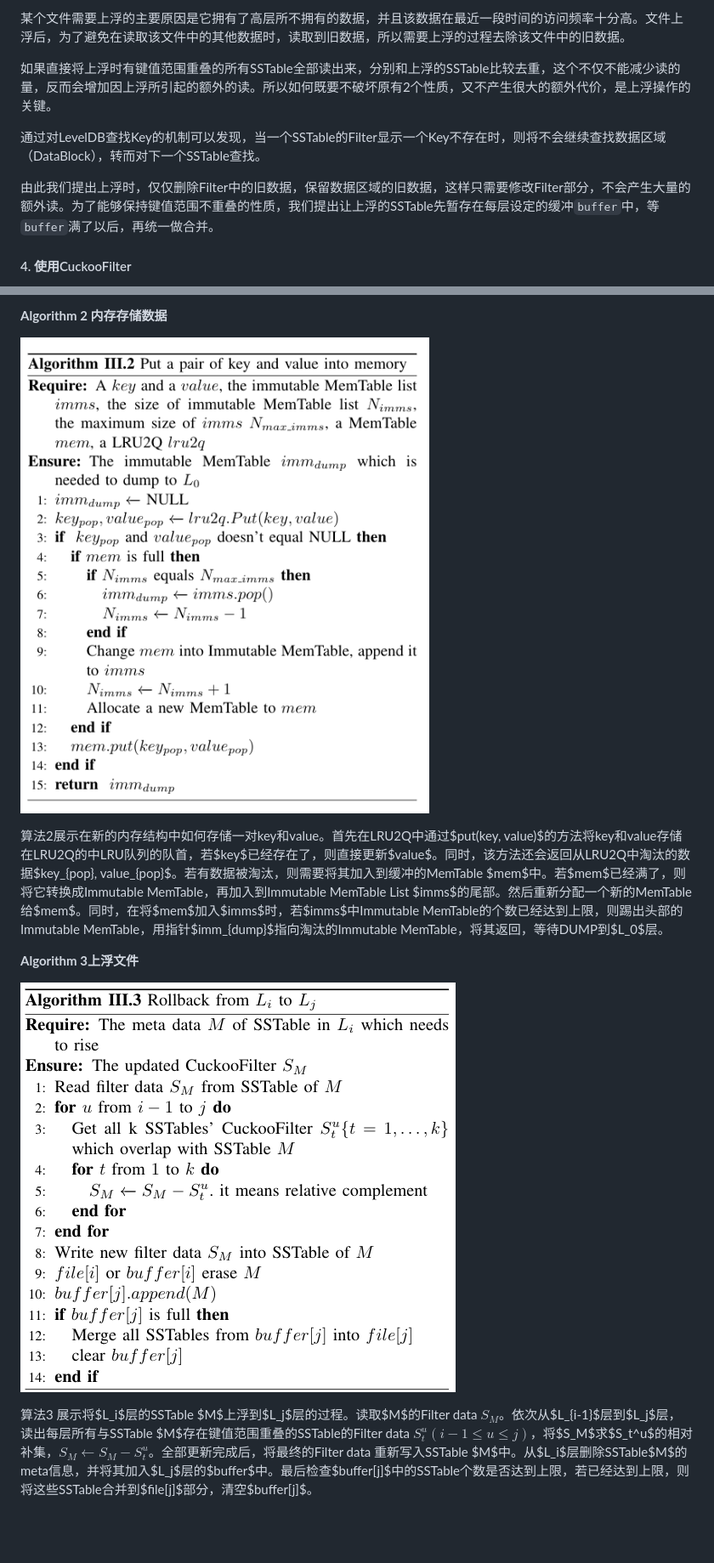
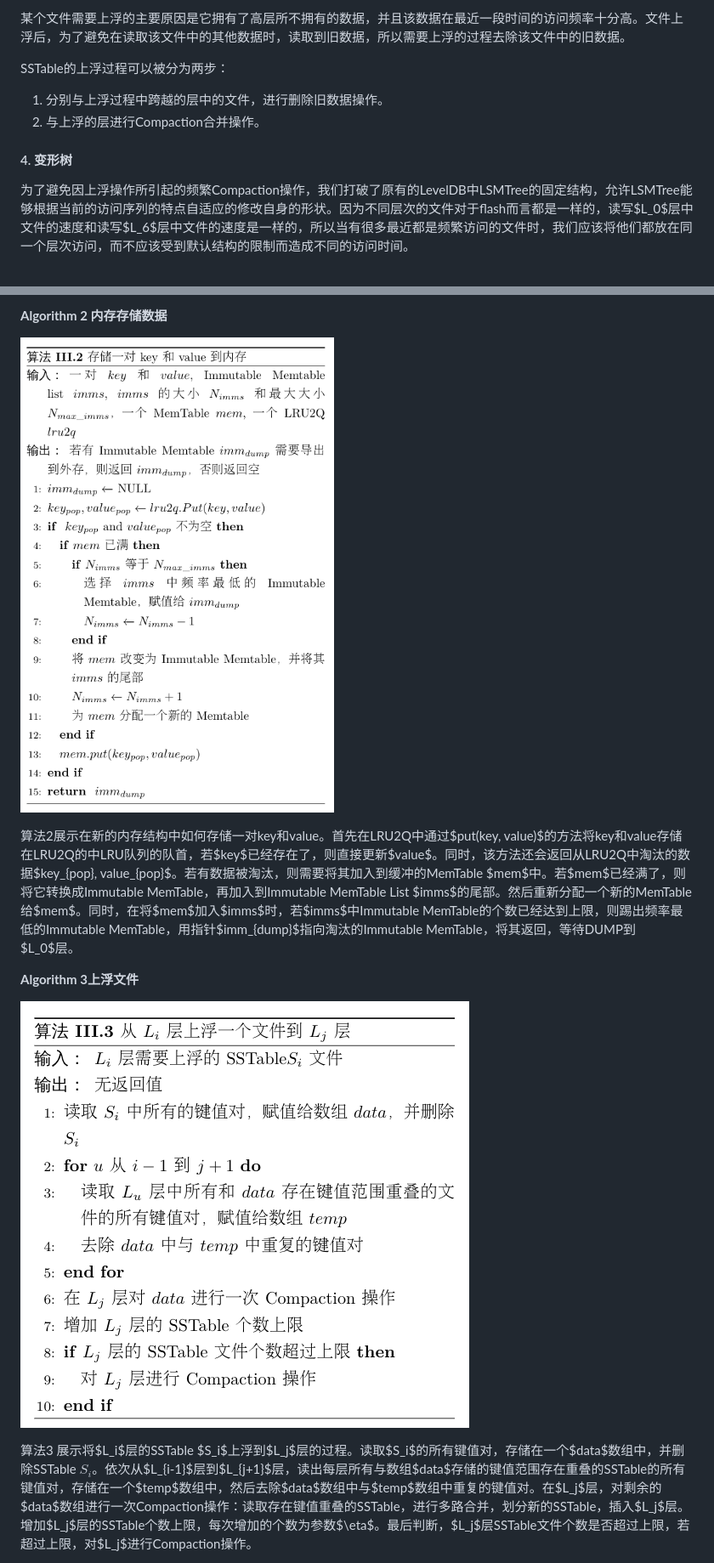
Before and after one commit to luffy06/BiLSMTree, a Markdown page: doc/idea.md, 2 parts joined by grey strips. Shown: that part at 85% size. Rendered like a GitHub page; pictures changed too: doc/pic/algo2.png, doc/pic/algo3.png; blank space fills up the shorter version.

```diff
--- a/doc/idea.md
+++ b/doc/idea.md
@@ -97,11 +95,12 @@ $$
 
 某个文件需要上浮的主要原因是它拥有了高层所不拥有的数据，并且该数据在最近一段时间的访问频率十分高。文件上浮后，为了避免在读取该文件中的其他数据时，读取到旧数据，所以需要上浮的过程去除该文件中的旧数据。
 
-如果直接将上浮时有键值范围重叠的所有SSTable全部读出来，分别和上浮的SSTable比较去重，这个不仅不能减少读的量，反而会增加因上浮所引起的额外的读。所以如何既要不破坏原有2个性质，又不产生很大的额外代价，是上浮操作的关键。
+SSTable的上浮过程可以被分为两步：
 
-通过对LevelDB查找Key的机制可以发现，当一个SSTable的Filter显示一个Key不存在时，则将不会继续查找数据区域（DataBlock），转而对下一个SSTable查找。
+1. 分别与上浮过程中跨越的层中的文件，进行删除旧数据操作。
+2. 与上浮的层进行Compaction合并操作。
 
-由此我们提出上浮时，仅仅删除Filter中的旧数据，保留数据区域的旧数据，这样只需要修改Filter部分，不会产生大量的额外读。为了能够保持键值范围不重叠的性质，我们提出让上浮的SSTable先暂存在每层设定的缓冲`buffer`中，等`buffer`满了以后，再统一做合并。
+#### 4. 变形树
 
-#### 4. 使用CuckooFilter
+为了避免因上浮操作所引起的频繁Compaction操作，我们打破了原有的LevelDB中LSMTree的固定结构，允许LSMTree能够根据当前的访问序列的特点自适应的修改自身的形状。因为不同层次的文件对于flash而言都是一样的，读写$L_0$层中文件的速度和读写$L_6$层中文件的速度是一样的，所以当有很多最近都是频繁访问的文件时，我们应该将他们都放在同一个层次访问，而不应该受到默认结构的限制而造成不同的访问时间。
 
@@ -147,11 +146,11 @@ $$
 
 ![algo2](pic/algo2.png)
 
-算法2展示在新的内存结构中如何存储一对key和value。首先在LRU2Q中通过$put(key, value)$的方法将key和value存储在LRU2Q的中LRU队列的队首，若$key$已经存在了，则直接更新$value$。同时，该方法还会返回从LRU2Q中淘汰的数据$key_{pop}, value_{pop}$。若有数据被淘汰，则需要将其加入到缓冲的MemTable $mem$中。若$mem$已经满了，则将它转换成Immutable MemTable，再加入到Immutable MemTable List $imms$的尾部。然后重新分配一个新的MemTable给$mem$。同时，在将$mem$加入$imms$时，若$imms$中Immutable MemTable的个数已经达到上限，则踢出头部的Immutable MemTable，用指针$imm_{dump}$指向淘汰的Immutable MemTable，将其返回，等待DUMP到$L_0$层。
+算法2展示在新的内存结构中如何存储一对key和value。首先在LRU2Q中通过$put(key, value)$的方法将key和value存储在LRU2Q的中LRU队列的队首，若$key$已经存在了，则直接更新$value$。同时，该方法还会返回从LRU2Q中淘汰的数据$key_{pop}, value_{pop}$。若有数据被淘汰，则需要将其加入到缓冲的MemTable $mem$中。若$mem$已经满了，则将它转换成Immutable MemTable，再加入到Immutable MemTable List $imms$的尾部。然后重新分配一个新的MemTable给$mem$。同时，在将$mem$加入$imms$时，若$imms$中Immutable MemTable的个数已经达到上限，则踢出频率最低的Immutable MemTable，用指针$imm_{dump}$指向淘汰的Immutable MemTable，将其返回，等待DUMP到$L_0$层。
 
 **Algorithm 3上浮文件**
 
 ![algo3](pic/algo3.png)
 
-算法3 展示将$L_i$层的SSTable $M$上浮到$L_j$层的过程。读取$M$的Filter data $S_M$。依次从$L_{i-1}$层到$L_j$层，读出每层所有与SSTable $M$存在键值范围重叠的SSTable的Filter data $S^u_t(i-1\le u\le j)$，将$S_M$求$S_t^u$的相对补集，$S_M \leftarrow S_M-S^u_t$。全部更新完成后，将最终的Filter data 重新写入SSTable $M$中。从$L_i$层删除SSTable$M$的meta信息，并将其加入$L_j$层的$buffer$中。最后检查$buffer[j]$中的SSTable个数是否达到上限，若已经达到上限，则将这些SSTable合并到$file[j]$部分，清空$buffer[j]$。
+算法3 展示将$L_i$层的SSTable $S_i$上浮到$L_j$层的过程。读取$S_i$的所有键值对，存储在一个$data$数组中，并删除SSTable $S_i$。依次从$L_{i-1}$层到$L_{j+1}$层，读出每层所有与数组$data$存储的键值范围存在重叠的SSTable的所有键值对，存储在一个$temp$数组中，然后去除$data$数组中与$temp$数组中重复的键值对。在$L_j$层，对剩余的$data$数组进行一次Compaction操作：读取存在键值重叠的SSTable，进行多路合并，划分新的SSTable，插入$L_j$层。增加$L_j$层的SSTable个数上限，每次增加的个数为参数$\eta$。最后判断，$L_j$层SSTable文件个数是否超过上限，若超过上限，对$L_j$进行Compaction操作。
 
```
Also changed, not shown: other parts of doc/idea.md (+21 -35 lines), doc/evaluation.md (+33 -17 lines), doc/idea_ext.md (added, +170 -0 lines), doc/pic/algo1.png, 2 other files.
